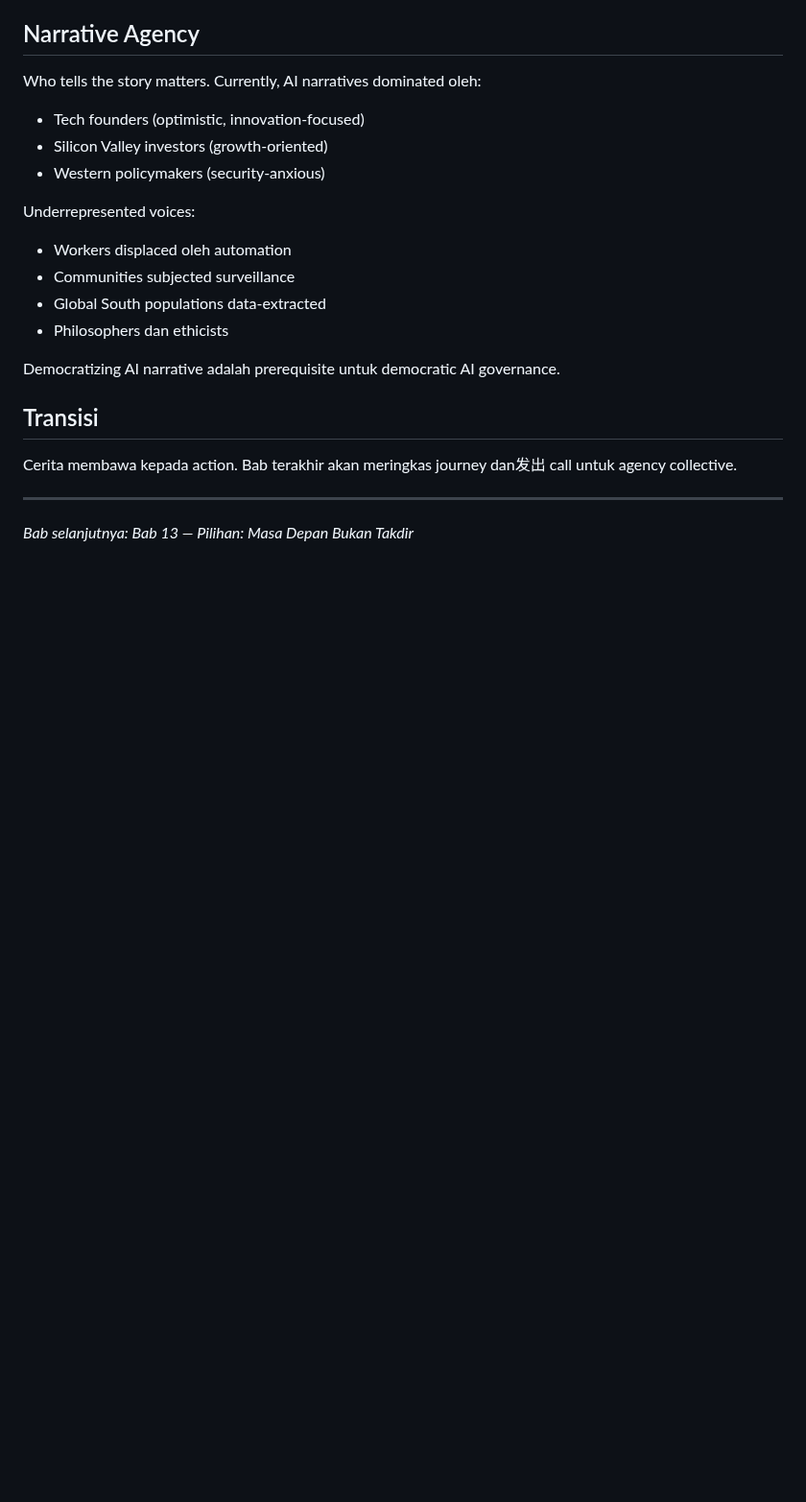
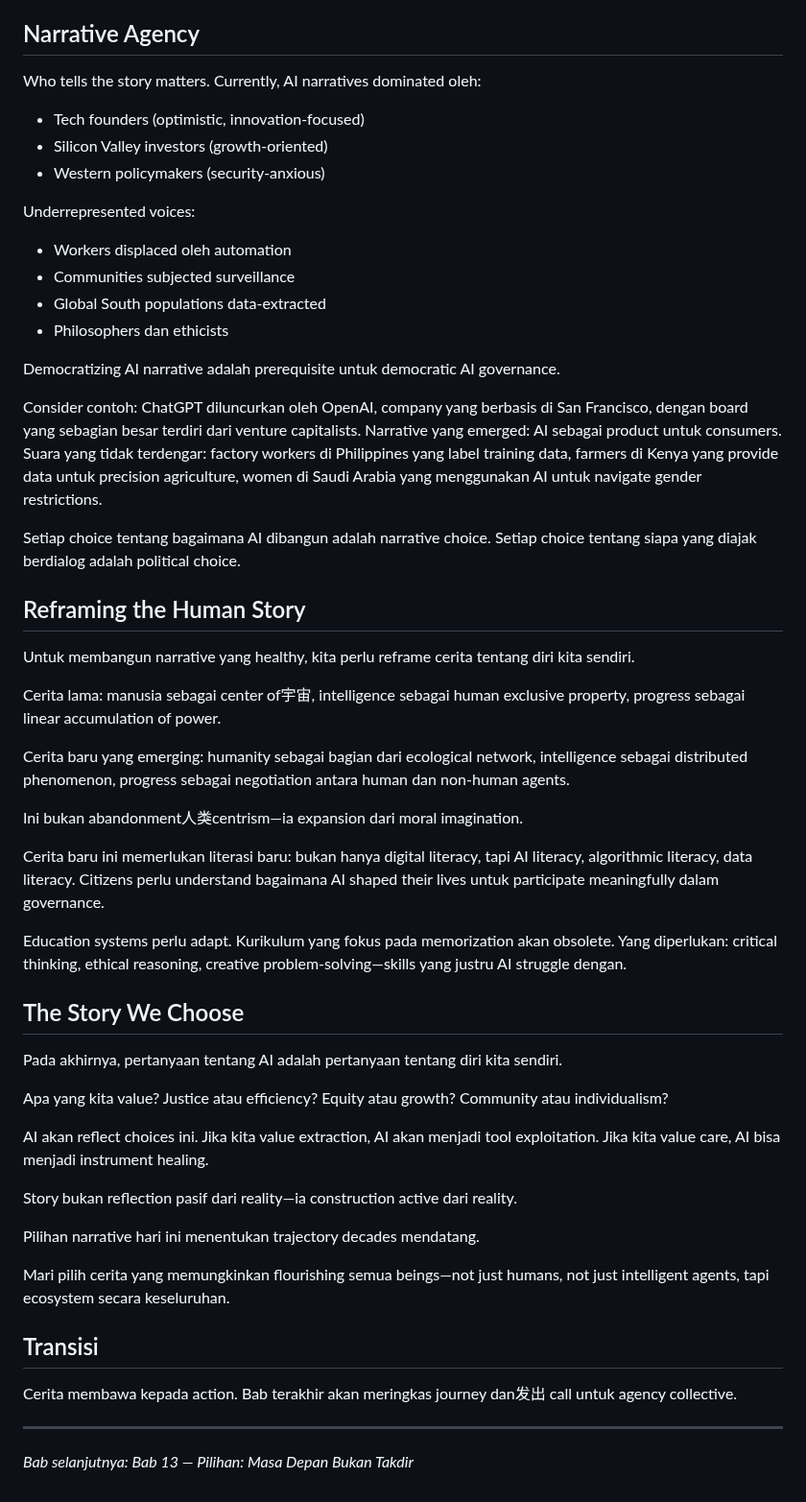
Before and after one commit to labsdigital/hermes, a Markdown page: book-v2/chapters/12-narasi-baru.md, the part around the change. Shown at 96% size. Rendered like a GitHub page; blank space fills up the shorter version.

```diff
--- a/book-v2/chapters/12-narasi-baru.md
+++ b/book-v2/chapters/12-narasi-baru.md
@@ -94,6 +94,38 @@ Underrepresented voices:
 
 Democratizing AI narrative adalah prerequisite untuk democratic AI governance.
 
+Consider contoh: ChatGPT diluncurkan oleh OpenAI, company yang berbasis di San Francisco, dengan board yang sebagian besar terdiri dari venture capitalists. Narrative yang emerged: AI sebagai product untuk consumers. Suara yang tidak terdengar: factory workers di Philippines yang label training data, farmers di Kenya yang provide data untuk precision agriculture, women di Saudi Arabia yang menggunakan AI untuk navigate gender restrictions.
+
+Setiap choice tentang bagaimana AI dibangun adalah narrative choice. Setiap choice tentang siapa yang diajak berdialog adalah political choice.
+
+## Reframing the Human Story
+
+Untuk membangun narrative yang healthy, kita perlu reframe cerita tentang diri kita sendiri.
+
+Cerita lama: manusia sebagai center of宇宙, intelligence sebagai human exclusive property, progress sebagai linear accumulation of power.
+
+Cerita baru yang emerging: humanity sebagai bagian dari ecological network, intelligence sebagai distributed phenomenon, progress sebagai negotiation antara human dan non-human agents.
+
+Ini bukan abandonment人类centrism—ia expansion dari moral imagination.
+
+Cerita baru ini memerlukan literasi baru: bukan hanya digital literacy, tapi AI literacy, algorithmic literacy, data literacy. Citizens perlu understand bagaimana AI shaped their lives untuk participate meaningfully dalam governance.
+
+Education systems perlu adapt. Kurikulum yang fokus pada memorization akan obsolete. Yang diperlukan: critical thinking, ethical reasoning, creative problem-solving—skills yang justru AI struggle dengan.
+
+## The Story We Choose
+
+Pada akhirnya, pertanyaan tentang AI adalah pertanyaan tentang diri kita sendiri.
+
+Apa yang kita value? Justice atau efficiency? Equity atau growth? Community atau individualism?
+
+AI akan reflect choices ini. Jika kita value extraction, AI akan menjadi tool exploitation. Jika kita value care, AI bisa menjadi instrument healing.
+
+Story bukan reflection pasif dari reality—ia construction active dari reality.
+
+Pilihan narrative hari ini menentukan trajectory decades mendatang.
+
+Mari pilih cerita yang memungkinkan flourishing semua beings—not just humans, not just intelligent agents, tapi ecosystem secara keseluruhan.
+
 ## Transisi
 
 Cerita membawa kepada action. Bab terakhir akan meringkas journey dan发出 call untuk agency collective.
```
Also changed, not shown: book-v2/chapters/13-pilihan.md (+44 -6 lines).
